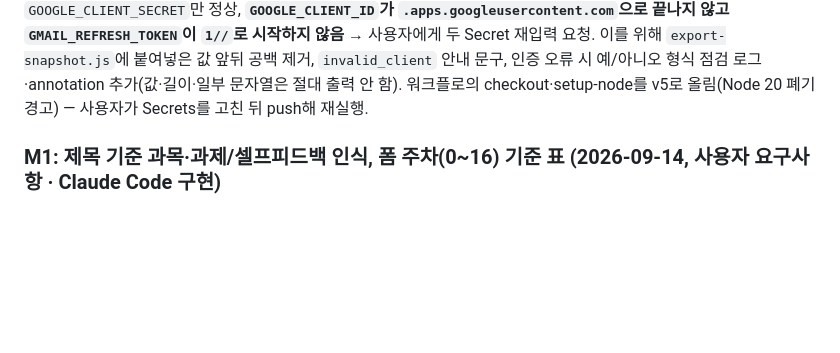
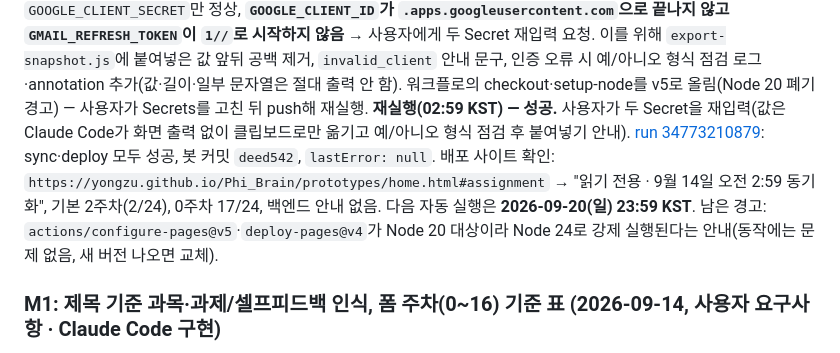
Before and after one commit to yongzu/Phi_Brain, a Markdown page: docs/STATUS.md, the part around the change. Drawn GitHub-style; blank space fills up the shorter version.

Commit message:
docs: M3 first successful sync and live verification
Co-Authored-By: Claude Opus 5 <noreply@anthropic.com>

```diff
--- a/docs/STATUS.md
+++ b/docs/STATUS.md
@@ -38,6 +38,11 @@ Pages 재배포 → 사이트에 "마지막 동기화 실패" 표시, 기존 확
 `1//`로 시작하지 않음** → 사용자에게 두 Secret 재입력 요청. 이를 위해 `export-snapshot.js`에 붙여넣은 값 앞뒤 공백 제거, `invalid_client`
 안내 문구, 인증 오류 시 예/아니오 형식 점검 로그·annotation 추가(값·길이·일부 문자열은 절대 출력 안 함). 워크플로의 checkout·setup-node를
 v5로 올림(Node 20 폐기 경고) — 사용자가 Secrets를 고친 뒤 push해 재실행.
+**재실행(02:59 KST) — 성공.** 사용자가 두 Secret을 재입력(값은 Claude Code가 화면 출력 없이 클립보드로만 옮기고 예/아니오 형식 점검 후 붙여넣기 안내).
+[run 34773210879](https://github.com/yongzu/Phi_Brain/actions/runs/34773210879): sync·deploy 모두 성공, 봇 커밋 `deed542`, `lastError: null`.
+배포 사이트 확인: `https://yongzu.github.io/Phi_Brain/prototypes/home.html#assignment` → "읽기 전용 · 9월 14일 오전 2:59 동기화",
+기본 2주차(2/24), 0주차 17/24, 백엔드 안내 없음. 다음 자동 실행은 **2026-09-20(일) 23:59 KST**.
+남은 경고: `actions/configure-pages@v5`·`deploy-pages@v4`가 Node 20 대상이라 Node 24로 강제 실행된다는 안내(동작에는 문제 없음, 새 버전 나오면 교체).
 
 ### M1: 제목 기준 과목·과제/셀프피드백 인식, 폼 주차(0~16) 기준 표 (2026-09-14, 사용자 요구사항 · Claude Code 구현)
 
```
